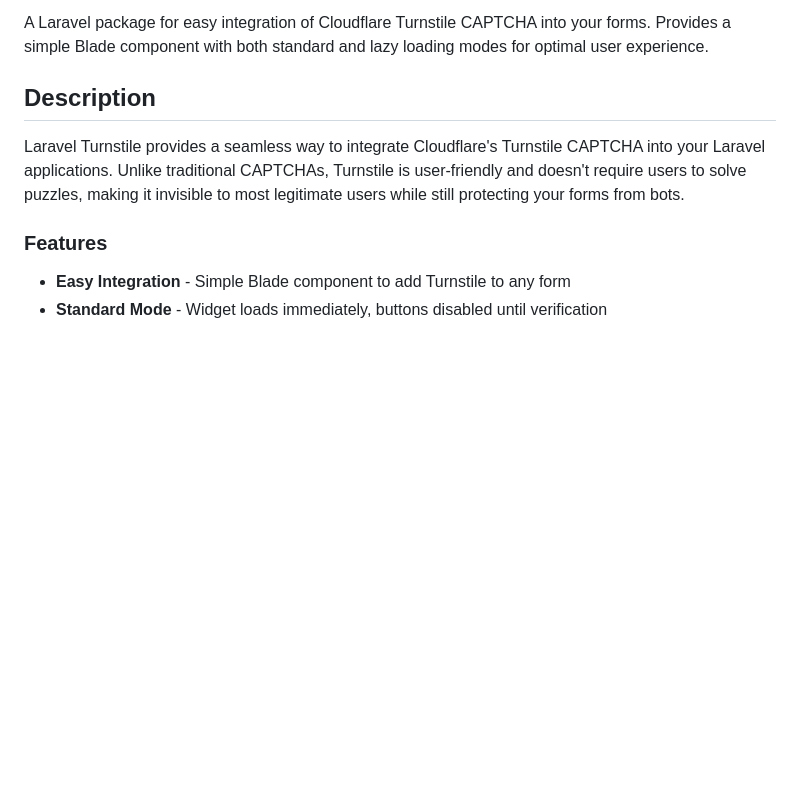
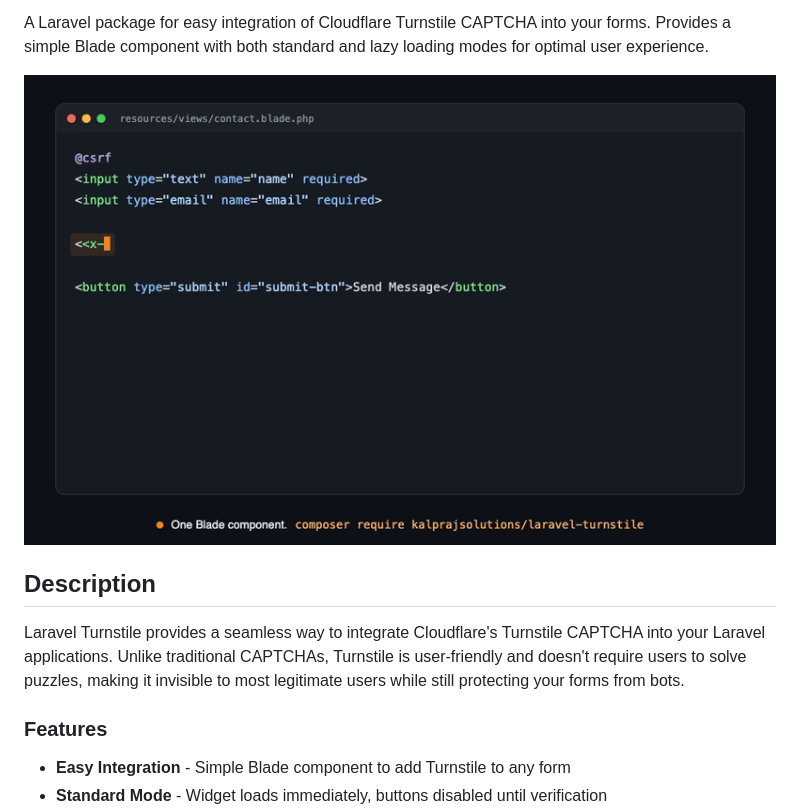
Before and after one commit to kalprajsolutions/laravel-turnstile, a Markdown page: README.md, the part around one of its changes. Rendered like a GitHub page; pictures changed too: docs/demo.gif (added); blank space fills up the shorter version.

```diff
--- a/README.md
+++ b/README.md
@@ -15,5 +16,7 @@
 
 A Laravel package for easy integration of Cloudflare Turnstile CAPTCHA into your forms. Provides a simple Blade component with both standard and lazy loading modes for optimal user experience.
+
+![Demo of laravel-turnstile: the Turnstile widget rendering in a contact form, submission verified server-side](docs/demo.gif)
 
 ## Description
 
```
Also changed, not shown: other parts of README.md (+1 -0 lines), .github/ISSUE_TEMPLATE/bug_report.md (added, +22 -0 lines), .github/ISSUE_TEMPLATE/feature_request.md (added, +16 -0 lines), CONTRIBUTING.md (added, +34 -0 lines), 2 other files.
